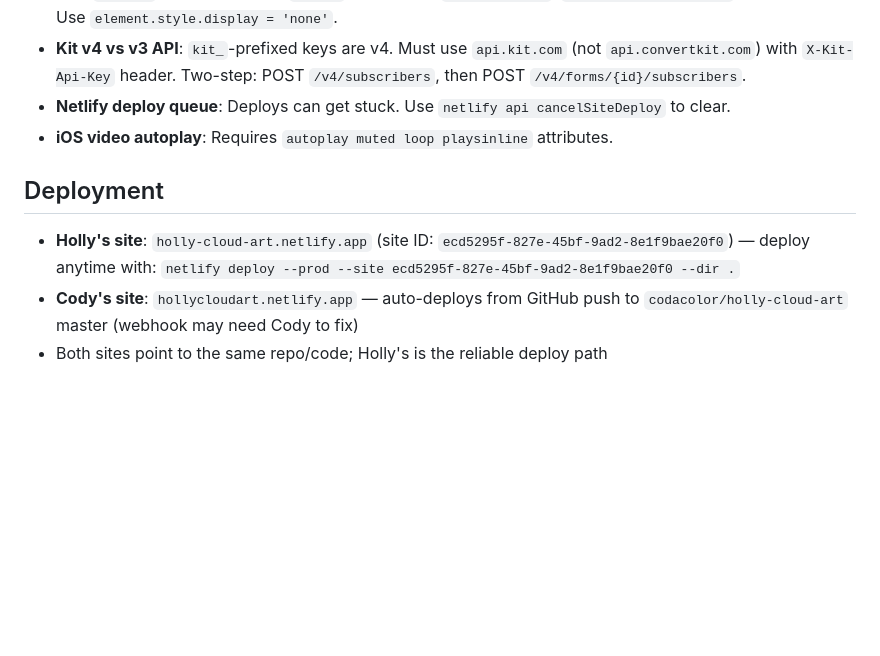
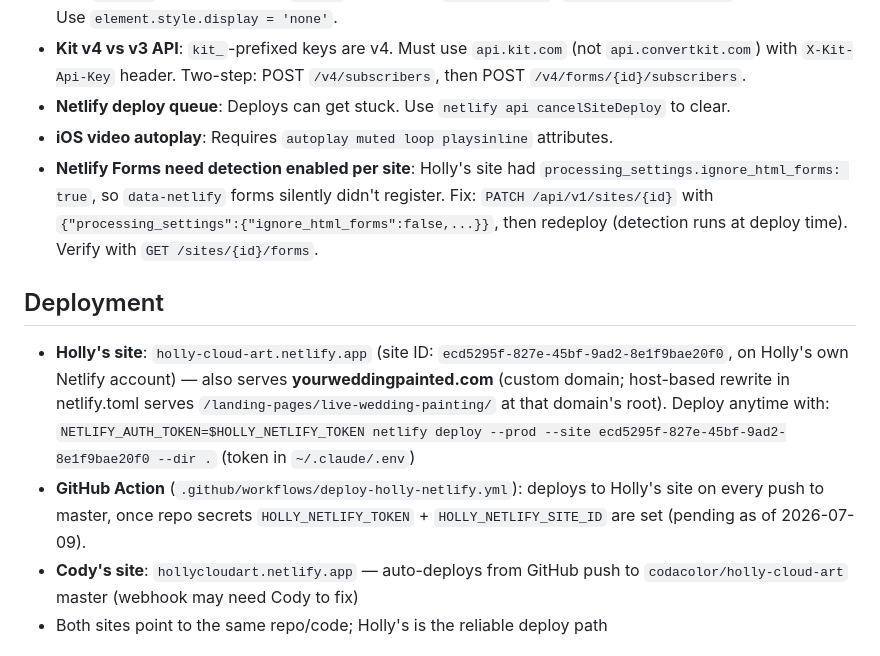
Before and after one commit to codacolor/holly-cloud-art, a Markdown page: CLAUDE.md, the part around the change. GitHub-like rendering; blank space fills up the shorter version.

Commit message:
Document Holly-site deploy pipeline, wedding domain, and forms gotcha
Co-Authored-By: Claude Fable 5 <noreply@anthropic.com>

```diff
--- a/CLAUDE.md
+++ b/CLAUDE.md
@@ -53,11 +53,13 @@ Visual/Video/poster.jpg       # Video poster frame
 - **Kit v4 vs v3 API**: `kit_`-prefixed keys are v4. Must use `api.kit.com` (not `api.convertkit.com`) with `X-Kit-Api-Key` header. Two-step: POST `/v4/subscribers`, then POST `/v4/forms/{id}/subscribers`.
 - **Netlify deploy queue**: Deploys can get stuck. Use `netlify api cancelSiteDeploy` to clear.
 - **iOS video autoplay**: Requires `autoplay muted loop playsinline` attributes.
+- **Netlify Forms need detection enabled per site**: Holly's site had `processing_settings.ignore_html_forms: true`, so `data-netlify` forms silently didn't register. Fix: `PATCH /api/v1/sites/{id}` with `{"processing_settings":{"ignore_html_forms":false,...}}`, then redeploy (detection runs at deploy time). Verify with `GET /sites/{id}/forms`.
 
 ## Deployment
 
-- **Holly's site**: `holly-cloud-art.netlify.app` (site ID: `ecd5295f-827e-45bf-9ad2-8e1f9bae20f0`) — deploy anytime with:
-  `netlify deploy --prod --site ecd5295f-827e-45bf-9ad2-8e1f9bae20f0 --dir .`
+- **Holly's site**: `holly-cloud-art.netlify.app` (site ID: `ecd5295f-827e-45bf-9ad2-8e1f9bae20f0`, on Holly's own Netlify account) — also serves **yourweddingpainted.com** (custom domain; host-based rewrite in netlify.toml serves `/landing-pages/live-wedding-painting/` at that domain's root). Deploy anytime with:
+  `NETLIFY_AUTH_TOKEN=$HOLLY_NETLIFY_TOKEN netlify deploy --prod --site ecd5295f-827e-45bf-9ad2-8e1f9bae20f0 --dir .` (token in `~/.claude/.env`)
+- **GitHub Action** (`.github/workflows/deploy-holly-netlify.yml`): deploys to Holly's site on every push to master, once repo secrets `HOLLY_NETLIFY_TOKEN` + `HOLLY_NETLIFY_SITE_ID` are set (pending as of 2026-07-09).
 - **Cody's site**: `hollycloudart.netlify.app` — auto-deploys from GitHub push to `codacolor/holly-cloud-art` master (webhook may need Cody to fix)
 - Both sites point to the same repo/code; Holly's is the reliable deploy path
 
```
